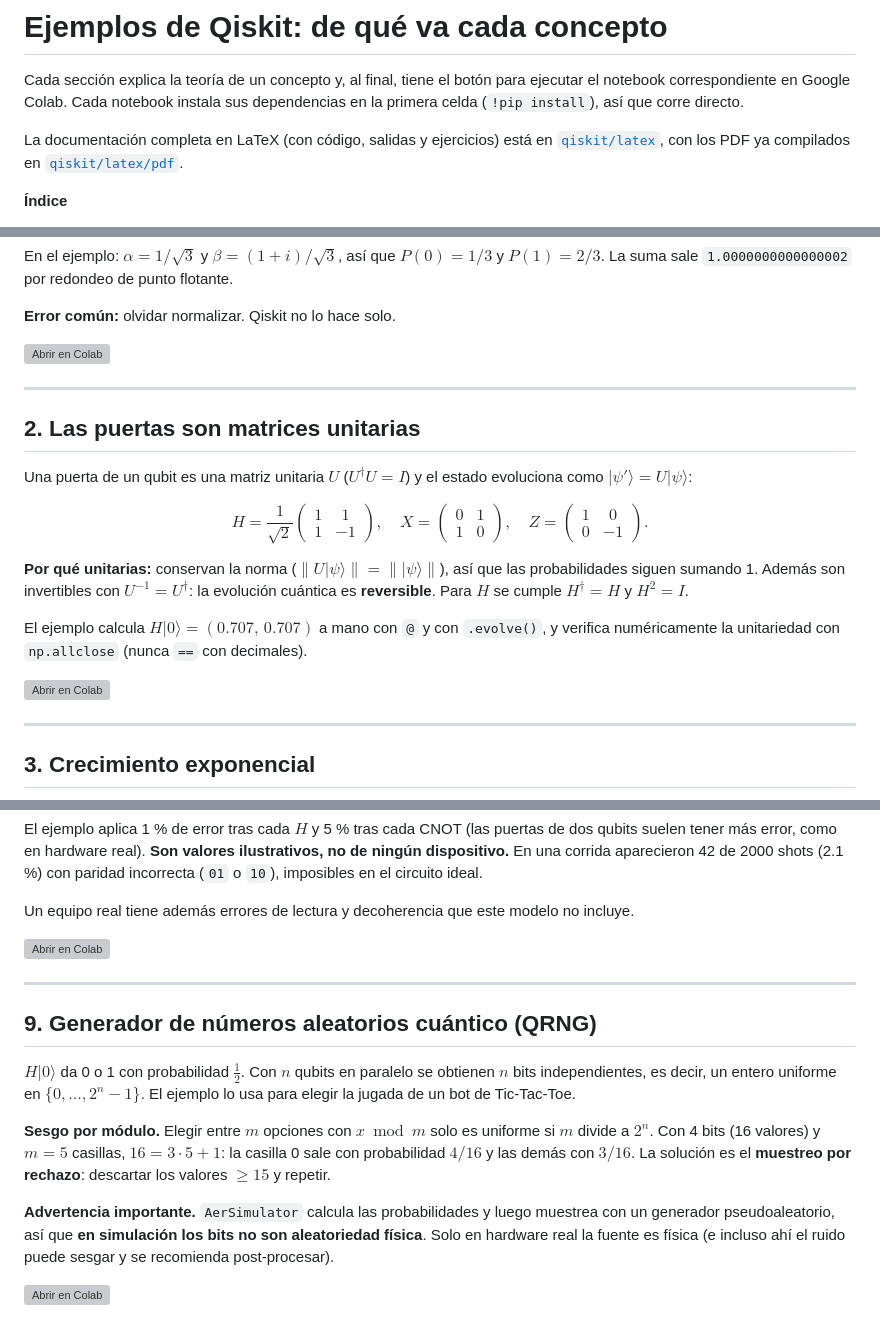
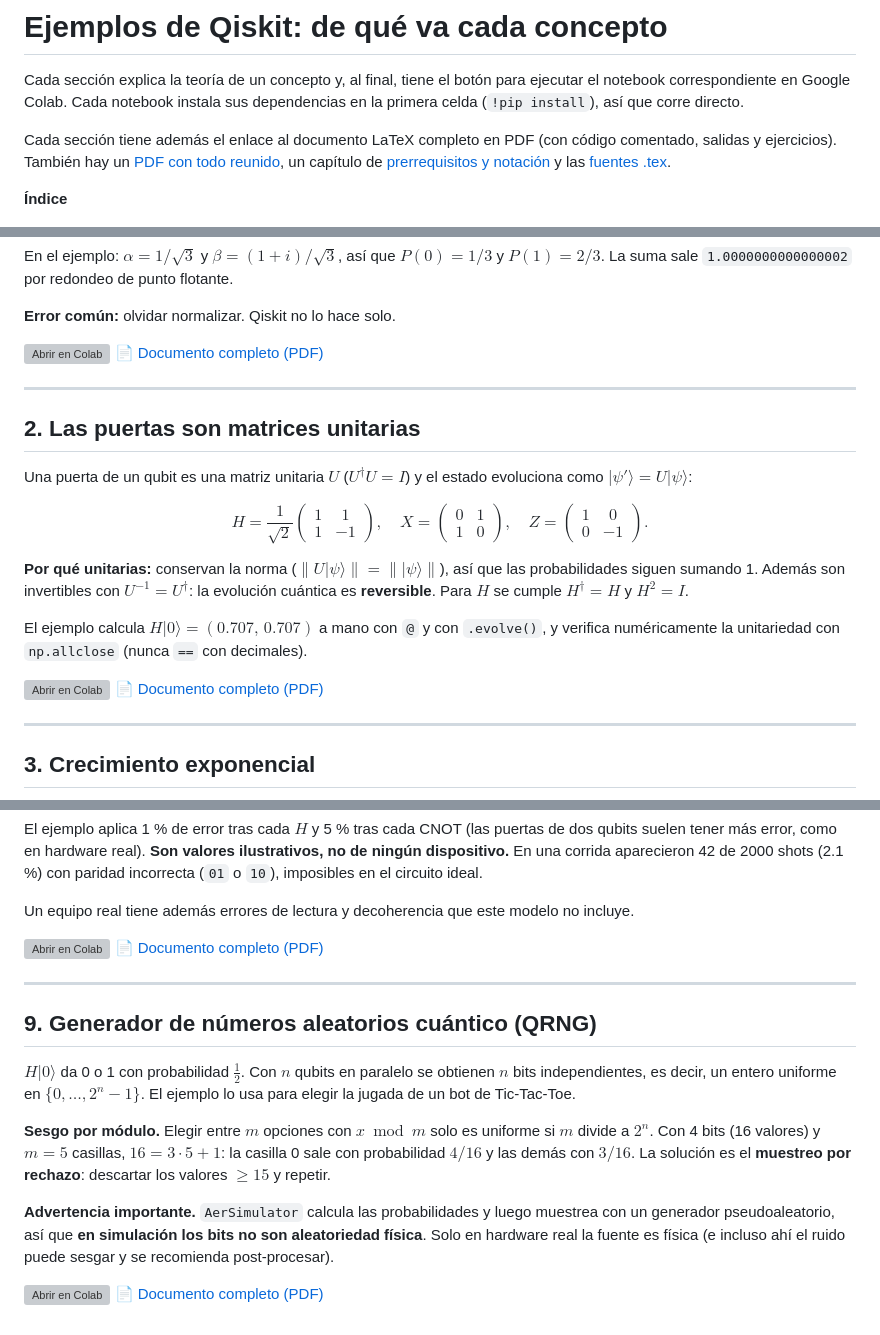
Before and after one commit to sileskyg26-rgb/ejemplos, a Markdown page: README.md, 3 parts joined by grey strips. GitHub-like rendering; grey boxes are pictures that could not be loaded.

Commit message:
README: enlaces a los PDF de cada concepto

```diff
--- a/README.md
+++ b/README.md
@@ -2,7 +2,7 @@
 
 Cada sección explica la teoría de un concepto y, al final, tiene el botón para ejecutar el notebook correspondiente en Google Colab. Cada notebook instala sus dependencias en la primera celda (`!pip install`), así que corre directo.
 
-La documentación completa en LaTeX (con código, salidas y ejercicios) está en [`qiskit/latex`](qiskit/latex), con los PDF ya compilados en [`qiskit/latex/pdf`](qiskit/latex/pdf).
+Cada sección tiene además el enlace al documento LaTeX completo en PDF (con código comentado, salidas y ejercicios). También hay un [PDF con todo reunido](qiskit/latex/pdf/main.pdf), un capítulo de [prerrequisitos y notación](qiskit/latex/pdf/00_prerrequisitos.pdf) y las [fuentes .tex](qiskit/latex).
 
 **Índice**
 
@@ -35,7 +35,7 @@ En el ejemplo: $\alpha=1/\sqrt3$ y $\beta=(1+i)/\sqrt3$, así que $P(0)=1/3$ y $
 
 **Error común:** olvidar normalizar. Qiskit no lo hace solo.
 
-[![Abrir en Colab](https://colab.research.google.com/assets/colab-badge.svg)](https://colab.research.google.com/github/sileskyg26-rgb/ejemplos/blob/main/qiskit/01_qubit_vector.ipynb)
+[![Abrir en Colab](https://colab.research.google.com/assets/colab-badge.svg)](https://colab.research.google.com/github/sileskyg26-rgb/ejemplos/blob/main/qiskit/01_qubit_vector.ipynb) [📄 Documento completo (PDF)](qiskit/latex/pdf/01_qubit_vector.pdf)
 
 ---
 
@@ -49,7 +49,7 @@ $$H=\frac1{\sqrt2}\begin{pmatrix}1&1\\1&-1\end{pmatrix},\quad X=\begin{pmatrix}0
 
 El ejemplo calcula $H\lvert0\rangle=(0.707,\,0.707)$ a mano con `@` y con `.evolve()`, y verifica numéricamente la unitariedad con `np.allclose` (nunca `==` con decimales).
 
-[![Abrir en Colab](https://colab.research.google.com/assets/colab-badge.svg)](https://colab.research.google.com/github/sileskyg26-rgb/ejemplos/blob/main/qiskit/02_puertas_matrices.ipynb)
+[![Abrir en Colab](https://colab.research.google.com/assets/colab-badge.svg)](https://colab.research.google.com/github/sileskyg26-rgb/ejemplos/blob/main/qiskit/02_puertas_matrices.ipynb) [📄 Documento completo (PDF)](qiskit/latex/pdf/02_puertas_matrices.pdf)
 
 ---
 
@@ -170,7 +170,7 @@ El ejemplo aplica 1 % de error tras cada $H$ y 5 % tras cada CNOT (las puertas d
 
 Un equipo real tiene además errores de lectura y decoherencia que este modelo no incluye.
 
-[![Abrir en Colab](https://colab.research.google.com/assets/colab-badge.svg)](https://colab.research.google.com/github/sileskyg26-rgb/ejemplos/blob/main/qiskit/08_ruido_nisq.ipynb)
+[![Abrir en Colab](https://colab.research.google.com/assets/colab-badge.svg)](https://colab.research.google.com/github/sileskyg26-rgb/ejemplos/blob/main/qiskit/08_ruido_nisq.ipynb) [📄 Documento completo (PDF)](qiskit/latex/pdf/08_ruido_nisq.pdf)
 
 ---
 
@@ -182,4 +182,4 @@ $H\lvert0\rangle$ da 0 o 1 con probabilidad $\frac12$. Con $n$ qubits en paralel
 
 **Advertencia importante.** `AerSimulator` calcula las probabilidades y luego muestrea con un generador pseudoaleatorio, así que **en simulación los bits no son aleatoriedad física**. Solo en hardware real la fuente es física (e incluso ahí el ruido puede sesgar y se recomienda post-procesar).
 
-[![Abrir en Colab](https://colab.research.google.com/assets/colab-badge.svg)](https://colab.research.google.com/github/sileskyg26-rgb/ejemplos/blob/main/qiskit/09_qrng.ipynb)
+[![Abrir en Colab](https://colab.research.google.com/assets/colab-badge.svg)](https://colab.research.google.com/github/sileskyg26-rgb/ejemplos/blob/main/qiskit/09_qrng.ipynb) [📄 Documento completo (PDF)](qiskit/latex/pdf/09_qrng.pdf)
```
Also changed, not shown: other parts of README.md (+6 -6 lines).
